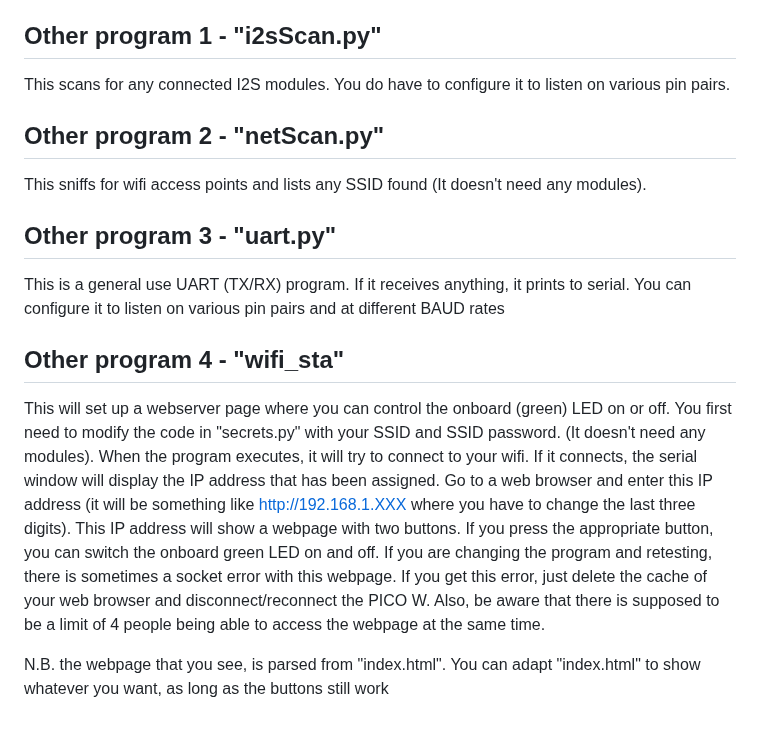
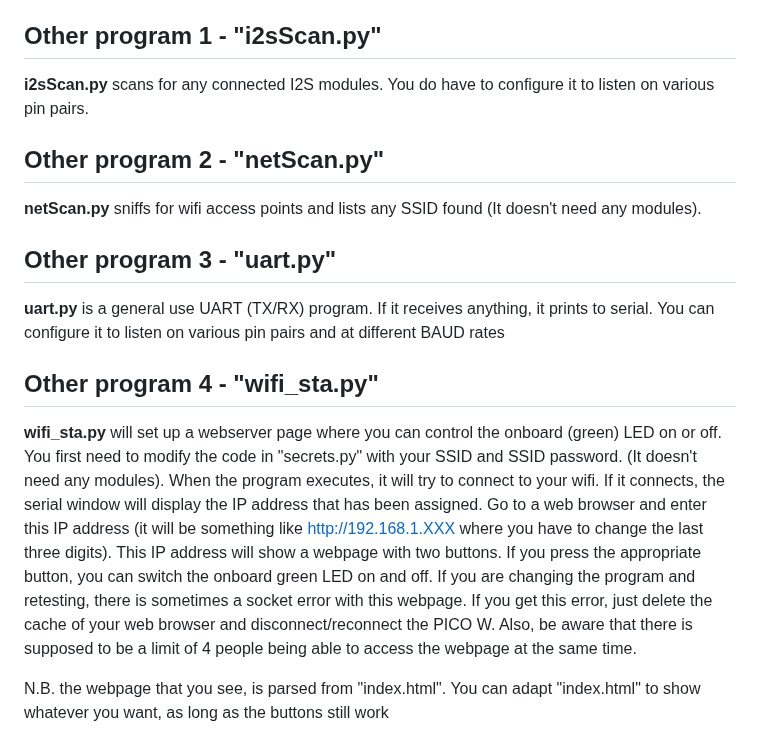
Before and after one commit to CurlyWurly-1/PICO-W-Micropython-examples, a Markdown page: README.md, the part around the change. Rendered like a GitHub page.

```diff
--- a/README.md
+++ b/README.md
@@ -78,15 +78,15 @@ Attach BME280 Module as follows
  - SDA          -> pin  9 (GP6)
 
 ## Other program 1 - "i2sScan.py"
-This scans for any connected I2S modules. You do have to configure it to listen on various pin pairs.
+**i2sScan.py** scans for any connected I2S modules. You do have to configure it to listen on various pin pairs.
 
 ## Other program 2 - "netScan.py"
-This sniffs for wifi access points and lists any SSID found (It doesn't need any modules).
+**netScan.py** sniffs for wifi access points and lists any SSID found (It doesn't need any modules).
 
 ## Other program 3 - "uart.py"
-This is a general use UART (TX/RX) program. If it receives anything, it prints to serial. You can configure it to listen on various pin pairs and at different BAUD rates
+**uart.py** is a general use UART (TX/RX) program. If it receives anything, it prints to serial. You can configure it to listen on various pin pairs and at different BAUD rates
 
-## Other program 4 - "wifi_sta"
-This will set up a webserver page where you can control the onboard (green) LED on or off. You first need to modify the code in "secrets.py" with your SSID and SSID password. (It doesn't need any modules). When the program executes, it will try to connect to your wifi. If it connects, the serial window will display the IP address that has been assigned. Go to a web browser and enter this IP address (it will be something like http://192.168.1.XXX where you have to change the last three digits). This IP address will show a webpage with two buttons. If you press the appropriate button, you can switch the onboard green LED on and off. If you are changing the program and retesting, there is sometimes a socket error with this webpage. If you get this error, just delete the cache of your web browser and disconnect/reconnect  the PICO W. Also, be aware that there is supposed to be a limit of 4 people being able to access the webpage at the same time.
+## Other program 4 - "wifi_sta.py"
+**wifi_sta.py** will set up a webserver page where you can control the onboard (green) LED on or off. You first need to modify the code in "secrets.py" with your SSID and SSID password. (It doesn't need any modules). When the program executes, it will try to connect to your wifi. If it connects, the serial window will display the IP address that has been assigned. Go to a web browser and enter this IP address (it will be something like http://192.168.1.XXX where you have to change the last three digits). This IP address will show a webpage with two buttons. If you press the appropriate button, you can switch the onboard green LED on and off. If you are changing the program and retesting, there is sometimes a socket error with this webpage. If you get this error, just delete the cache of your web browser and disconnect/reconnect  the PICO W. Also, be aware that there is supposed to be a limit of 4 people being able to access the webpage at the same time.
 
 N.B. the webpage that you see, is parsed from "index.html". You can adapt "index.html" to show whatever you want, as long as the buttons still work
```
